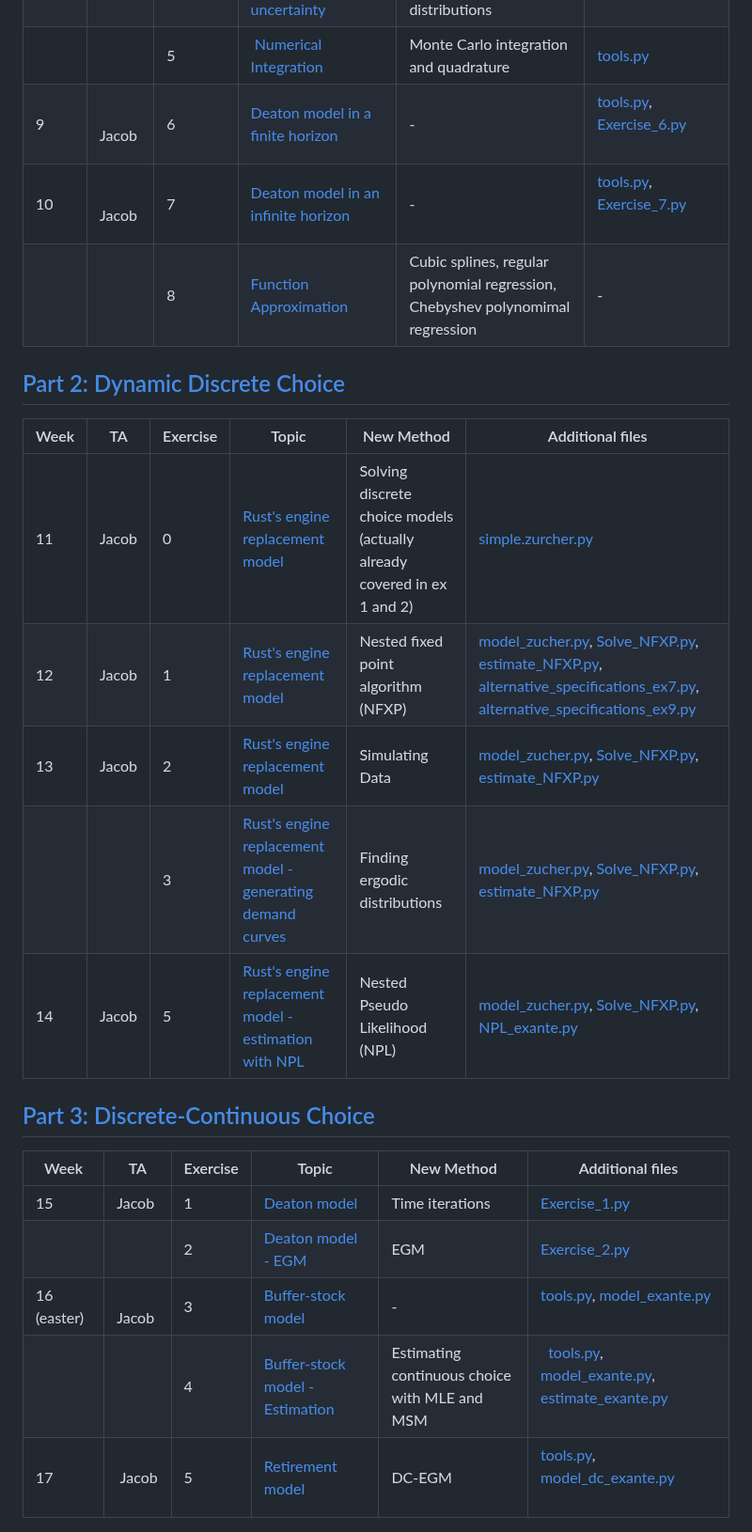
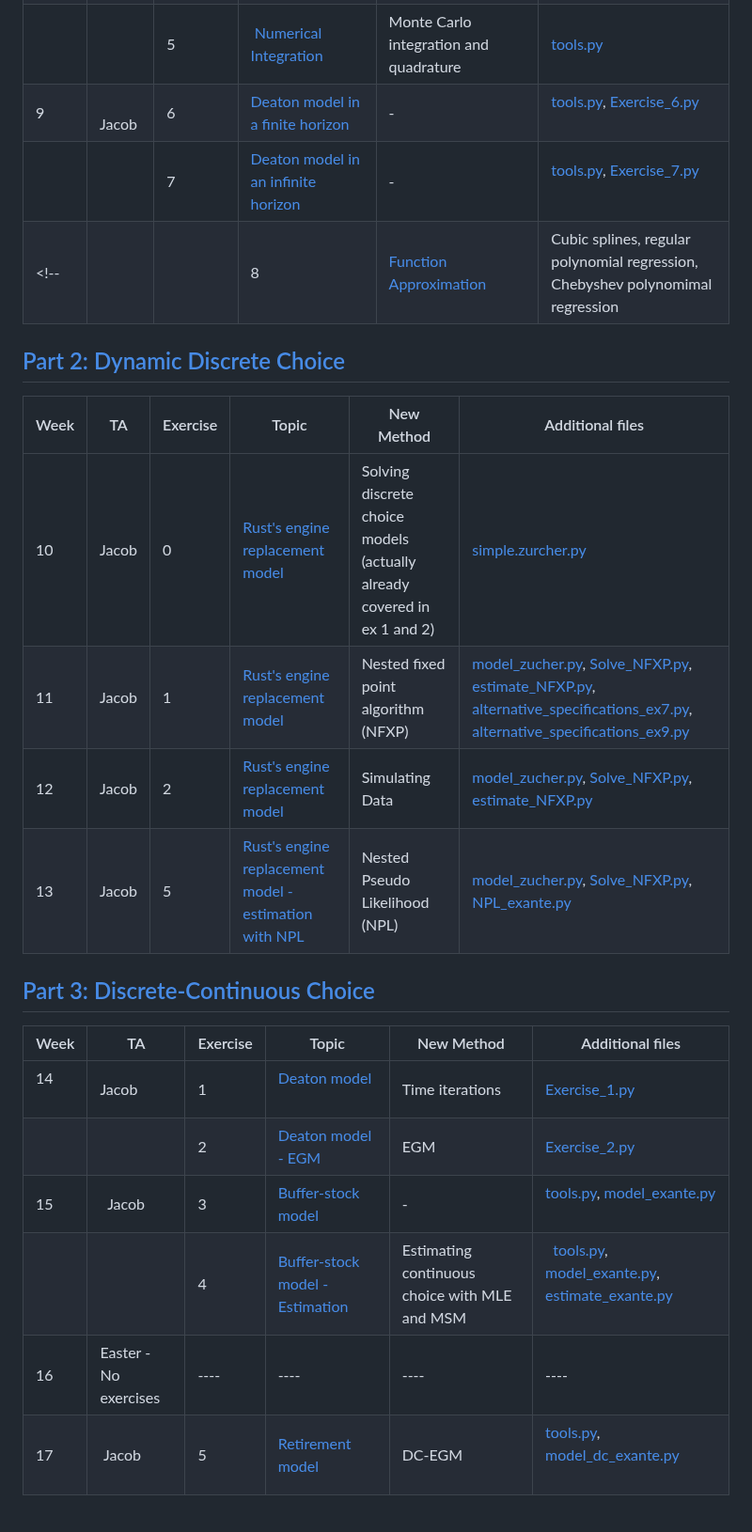
Before and after one commit to bschjerning/dp_ucph, a Markdown page: Exercise_plan.md, the part around the change. Shown at 94% size. Drawn GitHub-style.

```diff
--- a/Exercise_plan.md
+++ b/Exercise_plan.md
@@ -12,8 +12,8 @@
 |     |    |4        | [Cake-eating problem with uncertainty](https://github.com/bschjerning/dp_ucph/blob/main/1_theory_tools/exercises/ex_ante/04_cake_eating_uncertainty.ipynb)   | Handling expectations over discrete distributions      | [Exercise_4.py](https://github.com/bschjerning/dp_ucph/blob/main/1_theory_tools/exercises/ex_ante/Exercise_4.py)                 |
 |      |  |5        |  [Numerical Integration](https://github.com/bschjerning/dp_ucph/blob/main/1_theory_tools/exercises/ex_ante/05_numerical_integration.ipynb)     | Monte Carlo integration and quadrature      | [tools.py](https://github.com/bschjerning/dp_ucph/blob/main/1_theory_tools/exercises/ex_ante/tools.py)                 |
 | 9    |   Jacob |6        | [Deaton model in a finite horizon](https://github.com/bschjerning/dp_ucph/blob/main/1_theory_tools/exercises/ex_ante/06_deaton_model.ipynb)   |-     |[tools.py](https://github.com/bschjerning/dp_ucph/blob/main/1_theory_tools/exercises/ex_ante/tools.py), [Exercise_6.py](https://github.com/bschjerning/dp_ucph/blob/main/1_theory_tools/exercises/ex_ante/Exercise_6.py)                |
-| 10   |   Jacob |7        | [Deaton model in an infinite horizon](https://github.com/bschjerning/dp_ucph/blob/main/1_theory_tools/exercises/ex_ante/07_deaton_model_infinite.ipynb)   | -      | [tools.py](https://github.com/bschjerning/dp_ucph/blob/main/1_theory_tools/exercises/ex_ante/tools.py), [Exercise_7.py](https://github.com/bschjerning/dp_ucph/blob/main/1_theory_tools/exercises/ex_ante/Exercise_7.py)                 |
-|      | |8        | [Function Approximation](https://github.com/bschjerning/dp_ucph/blob/main/1_theory_tools/exercises/ex_ante/08_function_approx.ipynb)   |Cubic splines, regular polynomial regression, Chebyshev polynomimal regression       |-                  |
+|    |    |7        | [Deaton model in an infinite horizon](https://github.com/bschjerning/dp_ucph/blob/main/1_theory_tools/exercises/ex_ante/07_deaton_model_infinite.ipynb)   | -      | [tools.py](https://github.com/bschjerning/dp_ucph/blob/main/1_theory_tools/exercises/ex_ante/tools.py), [Exercise_7.py](https://github.com/bschjerning/dp_ucph/blob/main/1_theory_tools/exercises/ex_ante/Exercise_7.py)                 |
+<!-- |      | |8        | [Function Approximation](https://github.com/bschjerning/dp_ucph/blob/main/1_theory_tools/exercises/ex_ante/08_function_approx.ipynb)   |Cubic splines, regular polynomial regression, Chebyshev polynomimal regression       |-                  | -->
 
 
 
@@ -22,11 +22,15 @@
 
 | Week | TA | Exercise | Topic | New Method | Additional files |
 | ---- | ---- | ---- | ---- | ---- | ---- |
-| 11 | Jacob | 0 | [Rust's engine replacement model](https://github.com/bschjerning/dp_ucph/blob/main/2_dynamic_discrete_choice/exercises/ex_ante/00_intro/00_intro_discrete_choice.ipynb) | Solving discrete choice models (actually already covered in ex 1 and 2) | [simple.zurcher.py](https://github.com/bschjerning/dp_ucph/blob/main/2_dynamic_discrete_choice/exercises/ex_ante/00_intro/simple_zurcher.py)  |
-| 12 | Jacob | 1 | [Rust's engine replacement model](https://github.com/bschjerning/dp_ucph/blob/main/2_dynamic_discrete_choice/exercises/ex_ante/01_NFXP/01_NFXP.ipynb) | Nested fixed point algorithm (NFXP) | [model_zucher.py](https://github.com/bschjerning/dp_ucph/blob/main/2_dynamic_discrete_choice/exercises/ex_ante/01_NFXP/model_zucher.py), [Solve_NFXP.py](https://github.com/bschjerning/dp_ucph/blob/main/2_dynamic_discrete_choice/exercises/ex_ante/01_NFXP/Solve_NFXP.py), [estimate_NFXP.py](https://github.com/bschjerning/dp_ucph/blob/main/2_dynamic_discrete_choice/exercises/ex_ante/01_NFXP/estimate_NFXP.py), [alternative_specifications_ex7.py](https://github.com/bschjerning/dp_ucph/blob/main/2_dynamic_discrete_choice/exercises/ex_ante/01_NFXP/alternative_specifications_ex7.py), [alternative_specifications_ex9.py](https://github.com/bschjerning/dp_ucph/blob/main/2_dynamic_discrete_choice/exercises/ex_ante/01_NFXP/alternative_specifications_ex9.py) |
-| 13 | Jacob | 2 | [Rust's engine replacement model](https://github.com/bschjerning/dp_ucph/blob/main/2_dynamic_discrete_choice/exercises/ex_ante/01_NFXP/02_NFXP_simulate.ipynb) | Simulating Data | [model_zucher.py](https://github.com/bschjerning/dp_ucph/blob/main/2_dynamic_discrete_choice/exercises/ex_ante/01_NFXP/model_zucher.py), [Solve_NFXP.py](https://github.com/bschjerning/dp_ucph/blob/main/2_dynamic_discrete_choice/exercises/ex_ante/01_NFXP/Solve_NFXP.py), [estimate_NFXP.py](https://github.com/bschjerning/dp_ucph/blob/main/2_dynamic_discrete_choice/exercises/ex_ante/01_NFXP/estimate_NFXP.py) |
-|  |  | 3 | [Rust's engine replacement model - generating demand curves](https://github.com/bschjerning/dp_ucph/blob/main/2_dynamic_discrete_choice/exercises/ex_ante/01_NFXP/03_NFXP_equilibirum.ipynb) | Finding ergodic distributions | [model_zucher.py](https://github.com/bschjerning/dp_ucph/blob/main/2_dynamic_discrete_choice/exercises/ex_ante/01_NFXP/model_zucher.py), [Solve_NFXP.py](https://github.com/bschjerning/dp_ucph/blob/main/2_dynamic_discrete_choice/exercises/ex_ante/01_NFXP/Solve_NFXP.py), [estimate_NFXP.py](https://github.com/bschjerning/dp_ucph/blob/main/2_dynamic_discrete_choice/exercises/ex_ante/01_NFXP/estimate_NFXP.py) |
-| 14  | Jacob | 5 | [Rust's engine replacement model - estimation with NPL](https://github.com/bschjerning/dp_ucph/blob/main/2_dynamic_discrete_choice/exercises/ex_ante/03_NPL/05_NPL.ipynb) | Nested Pseudo Likelihood (NPL) | [model_zucher.py](https://github.com/bschjerning/dp_ucph/blob/main/2_dynamic_discrete_choice/exercises/ex_ante/03_NPL/model_zucher_exante.py), [Solve_NFXP.py](https://github.com/bschjerning/dp_ucph/blob/main/2_dynamic_discrete_choice/exercises/ex_ante/03_NPL/Solve_NFXP.py), [NPL_exante.py](https://github.com/bschjerning/dp_ucph/blob/main/2_dynamic_discrete_choice/exercises/ex_ante/03_NPL/NPL_exante.py) |
+| 10 | Jacob | 0 | [Rust's engine replacement model](https://github.com/bschjerning/dp_ucph/blob/main/2_dynamic_discrete_choice/exercises/ex_ante/00_intro/00_intro_discrete_choice.ipynb) | Solving discrete choice models (actually already covered in ex 1 and 2) | [simple.zurcher.py](https://github.com/bschjerning/dp_ucph/blob/main/2_dynamic_discrete_choice/exercises/ex_ante/00_intro/simple_zurcher.py)  |
+| 11 | Jacob | 1 | [Rust's engine replacement model](https://github.com/bschjerning/dp_ucph/blob/main/2_dynamic_discrete_choice/exercises/ex_ante/01_NFXP/01_NFXP.ipynb) | Nested fixed point algorithm (NFXP) | [model_zucher.py](https://github.com/bschjerning/dp_ucph/blob/main/2_dynamic_discrete_choice/exercises/ex_ante/01_NFXP/model_zucher.py), [Solve_NFXP.py](https://github.com/bschjerning/dp_ucph/blob/main/2_dynamic_discrete_choice/exercises/ex_ante/01_NFXP/Solve_NFXP.py), [estimate_NFXP.py](https://github.com/bschjerning/dp_ucph/blob/main/2_dynamic_discrete_choice/exercises/ex_ante/01_NFXP/estimate_NFXP.py), [alternative_specifications_ex7.py](https://github.com/bschjerning/dp_ucph/blob/main/2_dynamic_discrete_choice/exercises/ex_ante/01_NFXP/alternative_specifications_ex7.py), [alternative_specifications_ex9.py](https://github.com/bschjerning/dp_ucph/blob/main/2_dynamic_discrete_choice/exercises/ex_ante/01_NFXP/alternative_specifications_ex9.py) |
+| 12 | Jacob | 2 | [Rust's engine replacement model](https://github.com/bschjerning/dp_ucph/blob/main/2_dynamic_discrete_choice/exercises/ex_ante/01_NFXP/02_NFXP_simulate.ipynb) | Simulating Data | [model_zucher.py](https://github.com/bschjerning/dp_ucph/blob/main/2_dynamic_discrete_choice/exercises/ex_ante/01_NFXP/model_zucher.py), [Solve_NFXP.py](https://github.com/bschjerning/dp_ucph/blob/main/2_dynamic_discrete_choice/exercises/ex_ante/01_NFXP/Solve_NFXP.py), [estimate_NFXP.py](https://github.com/bschjerning/dp_ucph/blob/main/2_dynamic_discrete_choice/exercises/ex_ante/01_NFXP/estimate_NFXP.py) |
+| 13  | Jacob | 5 | [Rust's engine replacement model - estimation with NPL](https://github.com/bschjerning/dp_ucph/blob/main/2_dynamic_discrete_choice/exercises/ex_ante/03_NPL/05_NPL.ipynb) | Nested Pseudo Likelihood (NPL) | [model_zucher.py](https://github.com/bschjerning/dp_ucph/blob/main/2_dynamic_discrete_choice/exercises/ex_ante/03_NPL/model_zucher_exante.py), [Solve_NFXP.py](https://github.com/bschjerning/dp_ucph/blob/main/2_dynamic_discrete_choice/exercises/ex_ante/03_NPL/Solve_NFXP.py), [NPL_exante.py](https://github.com/bschjerning/dp_ucph/blob/main/2_dynamic_discrete_choice/exercises/ex_ante/03_NPL/NPL_exante.py) |
+
+
+<!-- |  |  | 3 | [Rust's engine replacement model - generating demand curves](https://github.com/bschjerning/dp_ucph/blob/main/2_dynamic_discrete_choice/exercises/ex_ante/01_NFXP/03_NFXP_equilibirum.ipynb) | Finding ergodic distributions | [model_zucher.py](https://github.com/bschjerning/dp_ucph/blob/main/2_dynamic_discrete_choice/exercises/ex_ante/01_NFXP/model_zucher.py), [Solve_NFXP.py](https://github.com/bschjerning/dp_ucph/blob/main/2_dynamic_discrete_choice/exercises/ex_ante/01_NFXP/Solve_NFXP.py), [estimate_NFXP.py](https://github.com/bschjerning/dp_ucph/blob/main/2_dynamic_discrete_choice/exercises/ex_ante/01_NFXP/estimate_NFXP.py) | -->
+
+
 
 
 
@@ -37,8 +41,9 @@
 
 | Week | TA |Exercise | Topic | New Method| Additional files |
 |------| ---|----------|-------|-------|------------------|
-|15      | Jacob | 1        | [Deaton model](https://github.com/bschjerning/dp_ucph/blob/main/3_discrete_continuous_choice/exercises/ex_ante/01_time_iteration.ipynb)   | Time iterations | [Exercise_1.py](https://github.com/bschjerning/dp_ucph/blob/main/3_discrete_continuous_choice/exercises/ex_ante/Exercise_1.py)      |
+|14      | Jacob | 1        | [Deaton model](https://github.com/bschjerning/dp_ucph/blob/main/3_discrete_continuous_choice/exercises/ex_ante/01_time_iteration.ipynb)   | Time iterations | [Exercise_1.py](https://github.com/bschjerning/dp_ucph/blob/main/3_discrete_continuous_choice/exercises/ex_ante/Exercise_1.py)      |
 |      | | 2        | [Deaton model - EGM](https://github.com/bschjerning/dp_ucph/blob/main/3_discrete_continuous_choice/exercises/ex_ante/02_EGM.ipynb) | EGM | [Exercise_2.py](https://github.com/bschjerning/dp_ucph/blob/main/3_discrete_continuous_choice/exercises/ex_ante/Exercise_2.py) |
-| 16 (easter)  |   Jacob |3        | [Buffer-stock model](https://github.com/bschjerning/dp_ucph/blob/main/3_discrete_continuous_choice/exercises/ex_ante/03_buffer_stock_egm.ipynb)   | -      | [tools.py](https://github.com/bschjerning/dp_ucph/blob/main/3_discrete_continuous_choice/exercises/ex_ante/tools.py), [model_exante.py](https://github.com/bschjerning/dp_ucph/blob/main/3_discrete_continuous_choice/exercises/ex_ante/model_exante.py)                 |
+| 15 |   Jacob |3        | [Buffer-stock model](https://github.com/bschjerning/dp_ucph/blob/main/3_discrete_continuous_choice/exercises/ex_ante/03_buffer_stock_egm.ipynb)   | -      | [tools.py](https://github.com/bschjerning/dp_ucph/blob/main/3_discrete_continuous_choice/exercises/ex_ante/tools.py), [model_exante.py](https://github.com/bschjerning/dp_ucph/blob/main/3_discrete_continuous_choice/exercises/ex_ante/model_exante.py)                 |
 |      | | 4        | [Buffer-stock model - Estimation](https://github.com/bschjerning/dp_ucph/blob/main/3_discrete_continuous_choice/exercises/ex_ante/03_buffer_stock_egm.ipynb)      |Estimating continuous choice with MLE and MSM       |   [tools.py](https://github.com/bschjerning/dp_ucph/blob/main/3_discrete_continuous_choice/exercises/ex_ante/tools.py), [model_exante.py](https://github.com/bschjerning/dp_ucph/blob/main/3_discrete_continuous_choice/exercises/ex_ante/model_exante.py), [estimate_exante.py](https://github.com/bschjerning/dp_ucph/blob/main/3_discrete_continuous_choice/exercises/ex_ante/estimate_exante.py)               |
+| 16 | Easter  - No exercises | ---- | ---- | ---- | ---- |
 | 17   |  Jacob | 5        | [Retirement model](https://github.com/bschjerning/dp_ucph/blob/main/3_discrete_continuous_choice/exercises/ex_ante/05_dc_egm.ipynb)   | DC-EGM | [tools.py](https://github.com/bschjerning/dp_ucph/blob/main/3_discrete_continuous_choice/exercises/ex_ante/tools.py), [model_dc_exante.py](https://github.com/bschjerning/dp_ucph/blob/main/3_discrete_continuous_choice/exercises/ex_ante/model_dc_exante.py)                 |
```
